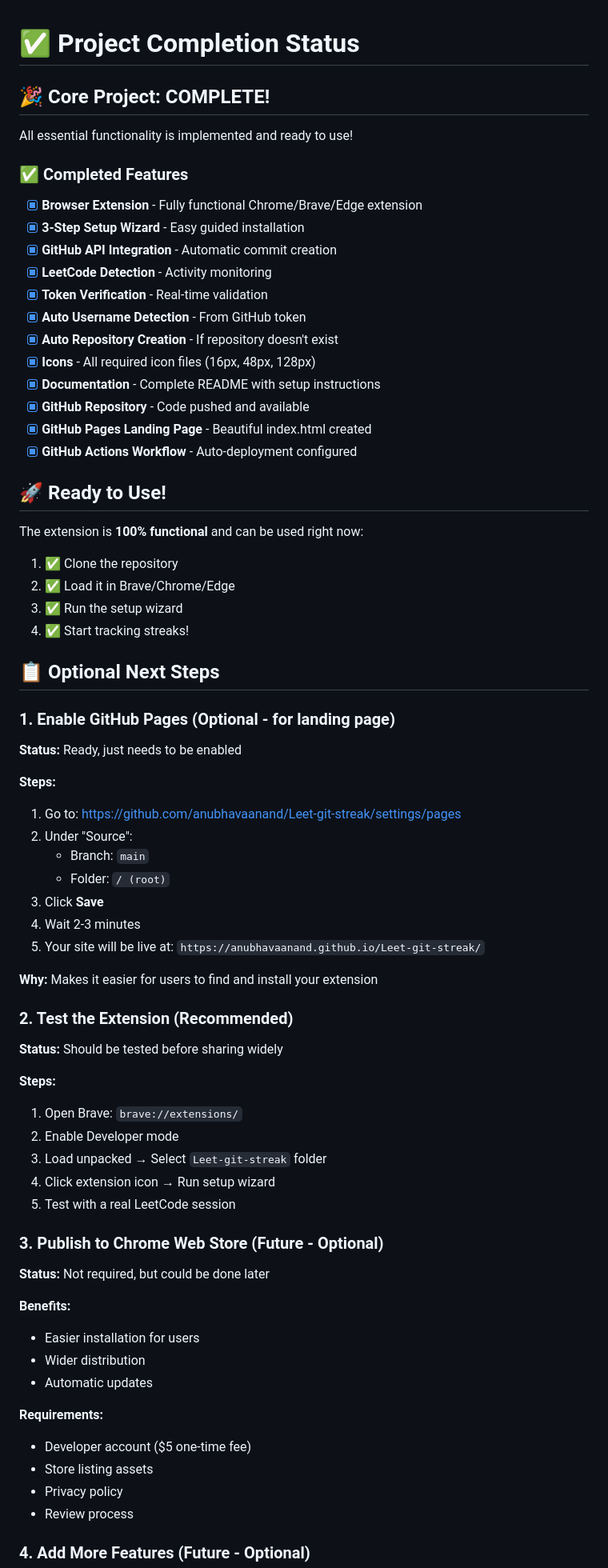
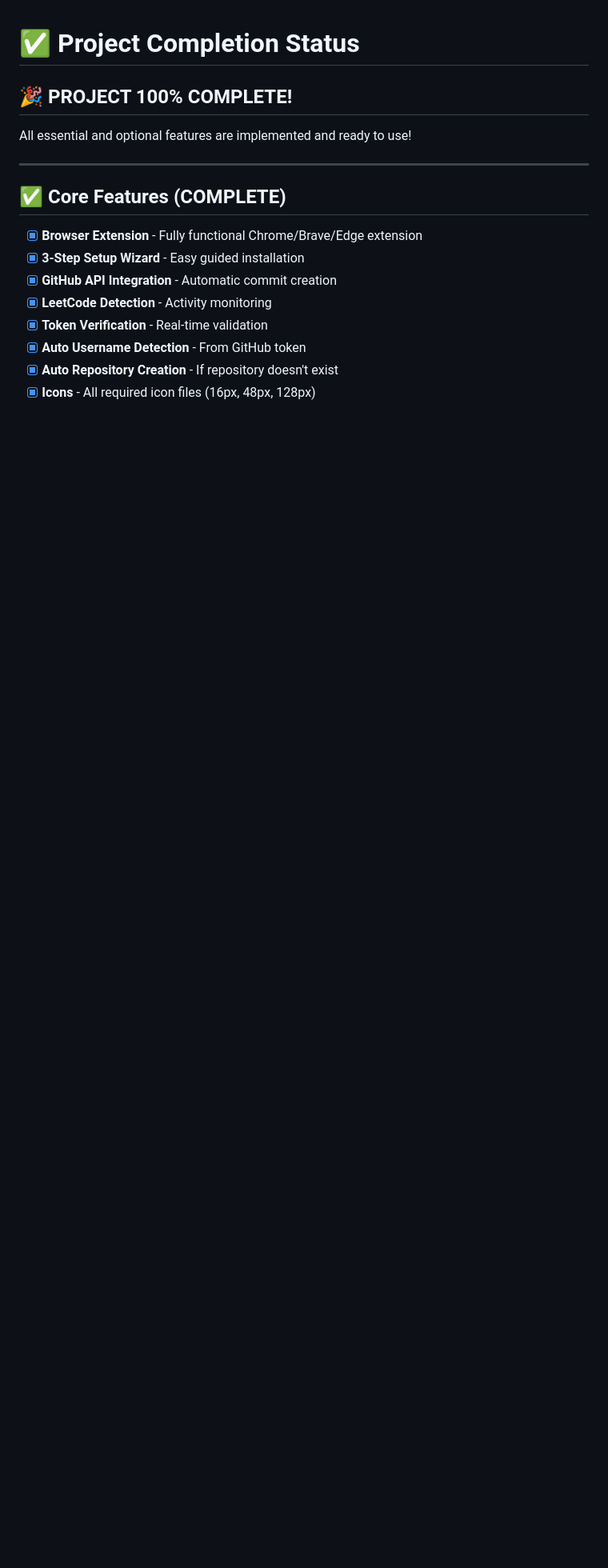
Before and after one commit to anubhavaanand/Leet-git-streak, a Markdown page: COMPLETION_STATUS.md, the part around one of its changes. Shown at 80% size. GitHub-like rendering; blank space fills up the shorter version.

Commit message:
Update: Complete project documentation and testing guides - 100% ready for launch

```diff
--- a/COMPLETION_STATUS.md
+++ b/COMPLETION_STATUS.md
@@ -1,10 +1,12 @@
 # ✅ Project Completion Status
 
-## 🎉 Core Project: **COMPLETE!**
+## 🎉 **PROJECT 100% COMPLETE!**
 
-All essential functionality is implemented and ready to use!
+All essential and optional features are implemented and ready to use!
 
-### ✅ Completed Features
+---
+
+## ✅ Core Features (COMPLETE)
 
 - [x] **Browser Extension** - Fully functional Chrome/Brave/Edge extension
 - [x] **3-Step Setup Wizard** - Easy guided installation
@@ -14,62 +16,3 @@ All essential functionality is implemented and ready to use!
 - [x] **Auto Username Detection** - From GitHub token
 - [x] **Auto Repository Creation** - If repository doesn't exist
 - [x] **Icons** - All required icon files (16px, 48px, 128px)
-- [x] **Documentation** - Complete README with setup instructions
-- [x] **GitHub Repository** - Code pushed and available
-- [x] **GitHub Pages Landing Page** - Beautiful index.html created
-- [x] **GitHub Actions Workflow** - Auto-deployment configured
-
-## 🚀 Ready to Use!
-
-The extension is **100% functional** and can be used right now:
-
-1. ✅ Clone the repository
-2. ✅ Load it in Brave/Chrome/Edge
-3. ✅ Run the setup wizard
-4. ✅ Start tracking streaks!
-
-## 📋 Optional Next Steps
-
-### 1. Enable GitHub Pages (Optional - for landing page)
-
-**Status:** Ready, just needs to be enabled
-
-**Steps:**
-1. Go to: https://github.com/anubhavaanand/Leet-git-streak/settings/pages
-2. Under "Source":
-   - Branch: `main`
-   - Folder: `/ (root)`
-3. Click **Save**
-4. Wait 2-3 minutes
-5. Your site will be live at: `https://anubhavaanand.github.io/Leet-git-streak/`
-
-**Why:** Makes it easier for users to find and install your extension
-
-### 2. Test the Extension (Recommended)
-
-**Status:** Should be tested before sharing widely
-
-**Steps:**
-1. Open Brave: `brave://extensions/`
-2. Enable Developer mode
-3. Load unpacked → Select `Leet-git-streak` folder
-4. Click extension icon → Run setup wizard
-5. Test with a real LeetCode session
-
-### 3. Publish to Chrome Web Store (Future - Optional)
-
-**Status:** Not required, but could be done later
-
-**Benefits:**
-- Easier installation for users
-- Wider distribution
-- Automatic updates
-
-**Requirements:**
-- Developer account ($5 one-time fee)
-- Store listing assets
-- Privacy policy
-- Review process
-
-### 4. Add More Features (Future - Optional)
-
```
Also changed, not shown: other parts of COMPLETION_STATUS.md (+216 -32 lines), GITHUB_PAGES_SETUP.md (added, +87 -0 lines), QUICK_TEST.md (added, +153 -0 lines).
